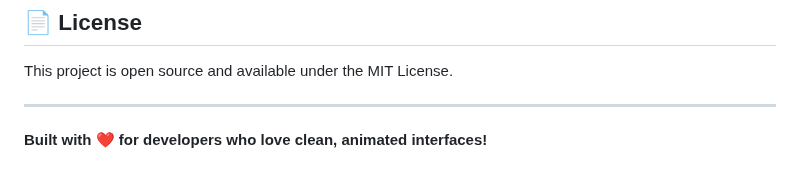
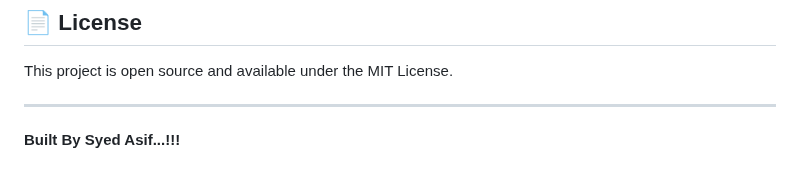
Before and after one commit to SyedAsif7/Personal-Profile, a Markdown page: README.md, the part around the change. Rendered like a GitHub page.

```diff
--- a/README.md
+++ b/README.md
@@ -117,4 +117,4 @@ This project is open source and available under the MIT License.
 
 ---
 
-**Built with ❤️ for developers who love clean, animated interfaces!**
+**Built By Syed Asif...!!!**
```
